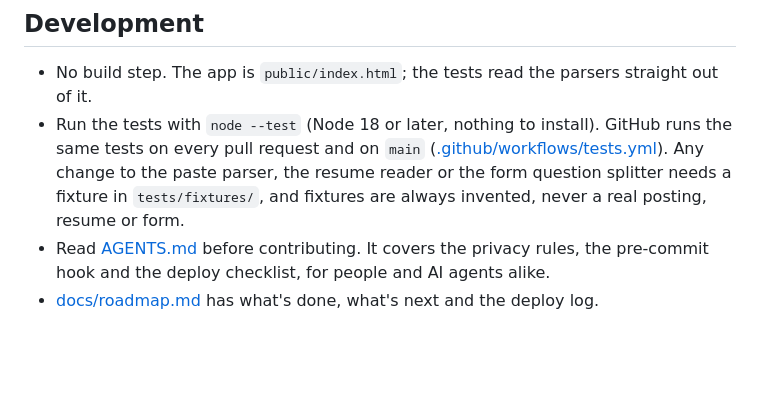
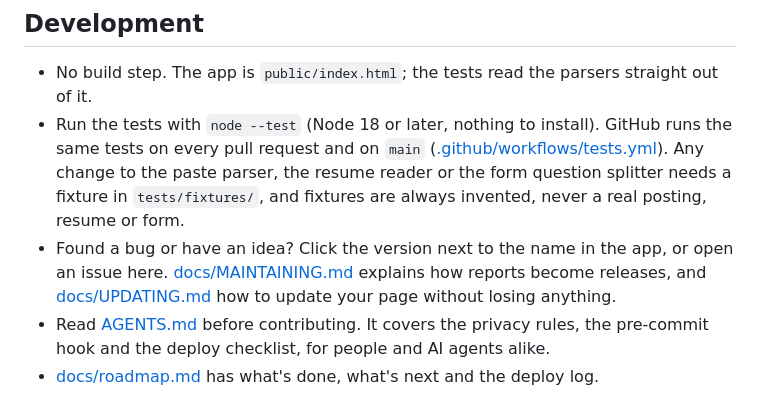
Before and after one commit to Itzafineday/application-desk, a Markdown page: README.md, the part around the change. Rendered like a GitHub page; blank space fills up the shorter version.

```diff
--- a/README.md
+++ b/README.md
@@ -104,6 +104,10 @@ backups.
   change to the paste parser, the resume reader or the form question splitter
   needs a fixture in `tests/fixtures/`, and fixtures are always invented, never
   a real posting, resume or form.
+- Found a bug or have an idea? Click the version next to the name in the app,
+  or open an issue here. [docs/MAINTAINING.md](docs/MAINTAINING.md) explains
+  how reports become releases, and [docs/UPDATING.md](docs/UPDATING.md) how to
+  update your page without losing anything.
 - Read [AGENTS.md](AGENTS.md) before contributing. It covers the privacy rules,
   the pre-commit hook and the deploy checklist, for people and AI agents alike.
 - [docs/roadmap.md](docs/roadmap.md) has what's done, what's next and the
```
Also changed, not shown: AGENTS.md (+13 -0 lines), docs/MAINTAINING.md (added, +97 -0 lines).
